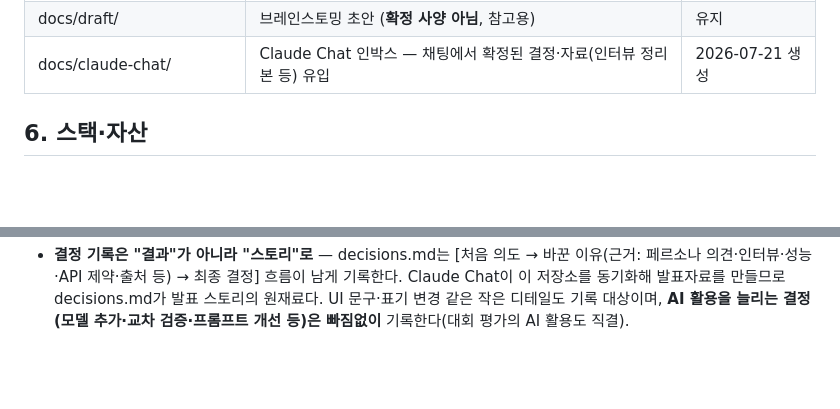
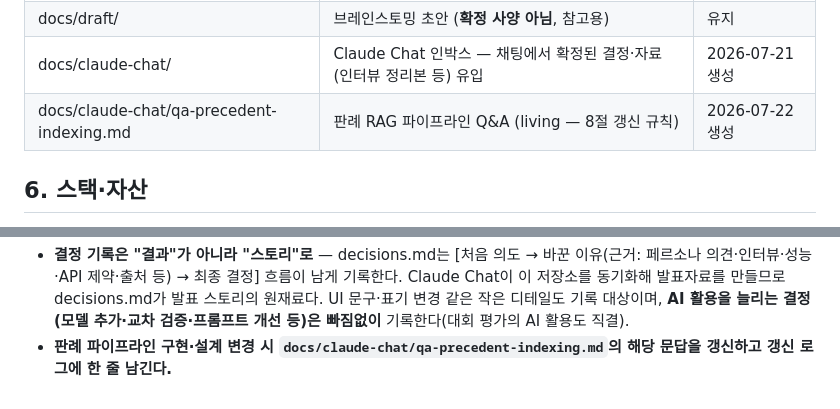
Before and after one commit to ngh3651/JeonseAI, a Markdown page: CLAUDE.md, 2 parts joined by grey strips. Drawn GitHub-style; blank space fills up the shorter version.

```diff
--- a/CLAUDE.md
+++ b/CLAUDE.md
@@ -87,6 +87,7 @@
 | docs/registry-schema.md | 등기부 추출 스키마 설명 | 유지 |
 | docs/draft/ | 브레인스토밍 초안 (**확정 사양 아님**, 참고용) | 유지 |
 | docs/claude-chat/ | Claude Chat 인박스 — 채팅에서 확정된 결정·자료(인터뷰 정리본 등) 유입 | 2026-07-21 생성 |
+| docs/claude-chat/qa-precedent-indexing.md | 판례 RAG 파이프라인 Q&A (living — 8절 갱신 규칙) | 2026-07-22 생성 |
 
 ## 6. 스택·자산
 
@@ -132,3 +133,5 @@
   Claude Chat이 이 저장소를 동기화해 발표자료를 만들므로 decisions.md가 발표 스토리의
   원재료다. UI 문구·표기 변경 같은 작은 디테일도 기록 대상이며, **AI 활용을 늘리는 결정
   (모델 추가·교차 검증·프롬프트 개선 등)은 빠짐없이** 기록한다(대회 평가의 AI 활용도 직결).
+- **판례 파이프라인 구현·설계 변경 시 `docs/claude-chat/qa-precedent-indexing.md`의 해당 문답을
+  갱신하고 갱신 로그에 한 줄 남긴다.**
```
Also changed, not shown: docs/claude-chat/qa-precedent-indexing.md (added, +111 -0 lines).
